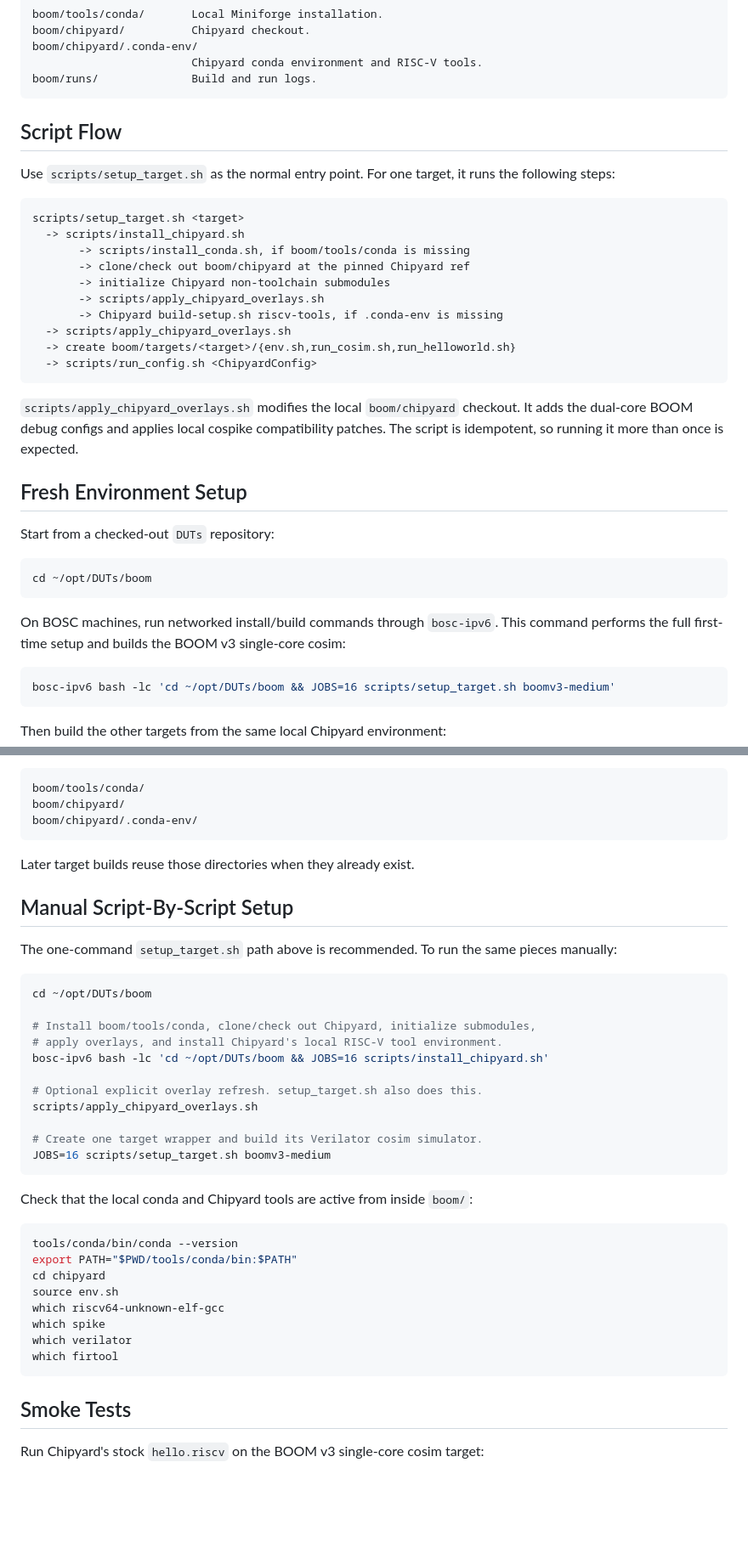
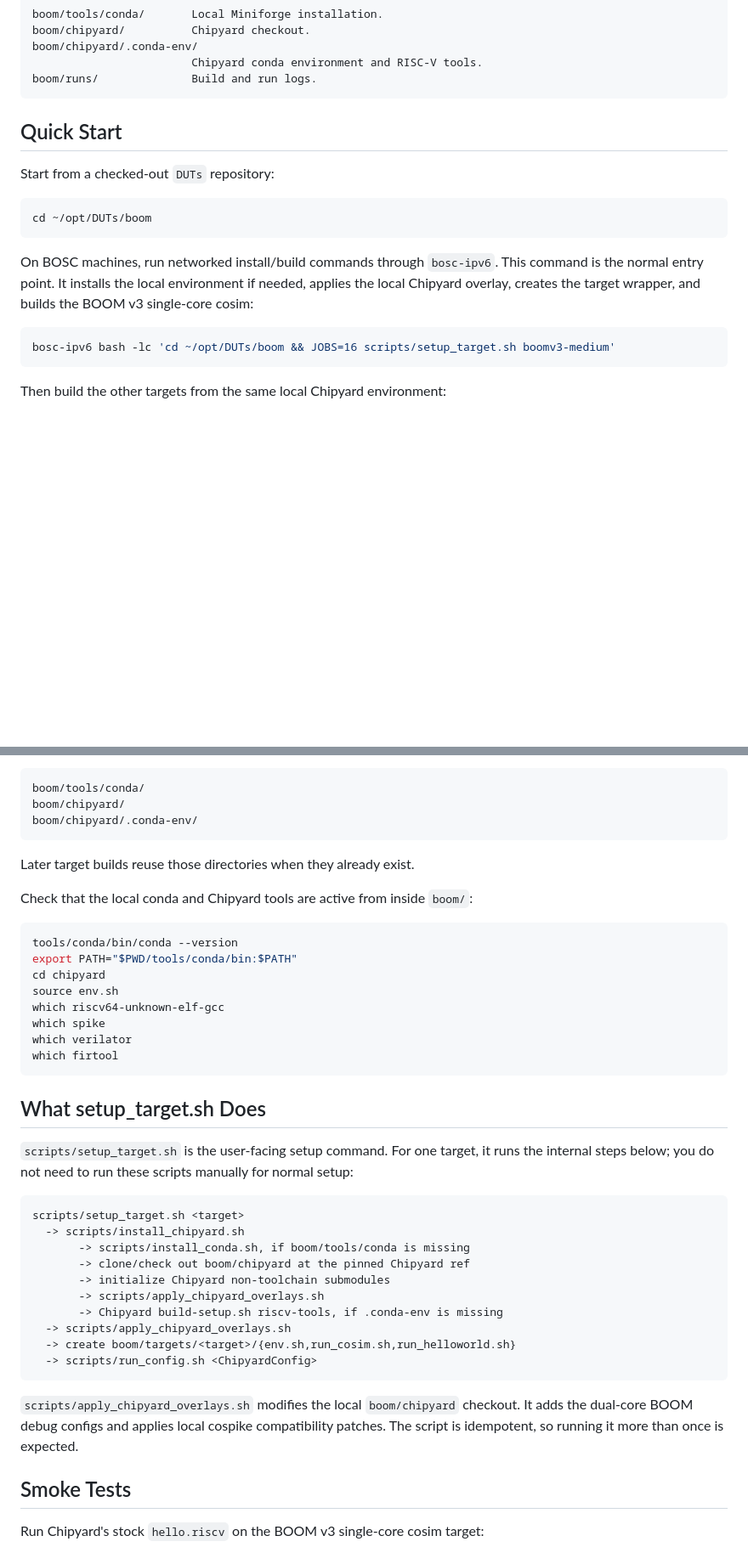
Before and after one commit to zhenyv-lei/DUTs, a Markdown page: boom/README.md, 2 parts joined by grey strips. Shown at 85% size. GitHub-like rendering; blank space fills up the shorter version.

Commit message:
Make BOOM README flow command-first

````diff
--- a/boom/README.md
+++ b/boom/README.md
@@ -15,30 +15,7 @@ boom/chipyard/.conda-env/
 boom/runs/              Build and run logs.
 ```
 
-## Script Flow
-
-Use `scripts/setup_target.sh` as the normal entry point. For one target, it runs
-the following steps:
-
-```text
-scripts/setup_target.sh <target>
-  -> scripts/install_chipyard.sh
-       -> scripts/install_conda.sh, if boom/tools/conda is missing
-       -> clone/check out boom/chipyard at the pinned Chipyard ref
-       -> initialize Chipyard non-toolchain submodules
-       -> scripts/apply_chipyard_overlays.sh
-       -> Chipyard build-setup.sh riscv-tools, if .conda-env is missing
-  -> scripts/apply_chipyard_overlays.sh
-  -> create boom/targets/<target>/{env.sh,run_cosim.sh,run_helloworld.sh}
-  -> scripts/run_config.sh <ChipyardConfig>
-```
-
-`scripts/apply_chipyard_overlays.sh` modifies the local `boom/chipyard`
-checkout. It adds the dual-core BOOM debug configs and applies local cospike
-compatibility patches. The script is idempotent, so running it more than once is
-expected.
-
-## Fresh Environment Setup
+## Quick Start
 
 Start from a checked-out `DUTs` repository:
 
@@ -47,8 +24,9 @@ cd ~/opt/DUTs/boom
 ```
 
 On BOSC machines, run networked install/build commands through `bosc-ipv6`.
-This command performs the full first-time setup and builds the BOOM v3
-single-core cosim:
+This command is the normal entry point. It installs the local environment if
+needed, applies the local Chipyard overlay, creates the target wrapper, and
+builds the BOOM v3 single-core cosim:
 
 ```bash
 bosc-ipv6 bash -lc 'cd ~/opt/DUTs/boom && JOBS=16 scripts/setup_target.sh boomv3-medium'
@@ -82,25 +60,6 @@ boom/chipyard/.conda-env/
 
 Later target builds reuse those directories when they already exist.
 
-## Manual Script-By-Script Setup
-
-The one-command `setup_target.sh` path above is recommended. To run the same
-pieces manually:
-
-```bash
-cd ~/opt/DUTs/boom
-
-# Install boom/tools/conda, clone/check out Chipyard, initialize submodules,
-# apply overlays, and install Chipyard's local RISC-V tool environment.
-bosc-ipv6 bash -lc 'cd ~/opt/DUTs/boom && JOBS=16 scripts/install_chipyard.sh'
-
-# Optional explicit overlay refresh. setup_target.sh also does this.
-scripts/apply_chipyard_overlays.sh
-
-# Create one target wrapper and build its Verilator cosim simulator.
-JOBS=16 scripts/setup_target.sh boomv3-medium
-```
-
 Check that the local conda and Chipyard tools are active from inside `boom/`:
 
 ```bash
@@ -113,6 +72,30 @@ which spike
 which verilator
 which firtool
 ```
+
+## What setup_target.sh Does
+
+`scripts/setup_target.sh` is the user-facing setup command. For one target, it
+runs the internal steps below; you do not need to run these scripts manually for
+normal setup:
+
+```text
+scripts/setup_target.sh <target>
+  -> scripts/install_chipyard.sh
+       -> scripts/install_conda.sh, if boom/tools/conda is missing
+       -> clone/check out boom/chipyard at the pinned Chipyard ref
+       -> initialize Chipyard non-toolchain submodules
+       -> scripts/apply_chipyard_overlays.sh
+       -> Chipyard build-setup.sh riscv-tools, if .conda-env is missing
+  -> scripts/apply_chipyard_overlays.sh
+  -> create boom/targets/<target>/{env.sh,run_cosim.sh,run_helloworld.sh}
+  -> scripts/run_config.sh <ChipyardConfig>
+```
+
+`scripts/apply_chipyard_overlays.sh` modifies the local `boom/chipyard`
+checkout. It adds the dual-core BOOM debug configs and applies local cospike
+compatibility patches. The script is idempotent, so running it more than once is
+expected.
 
 ## Smoke Tests
 
````
